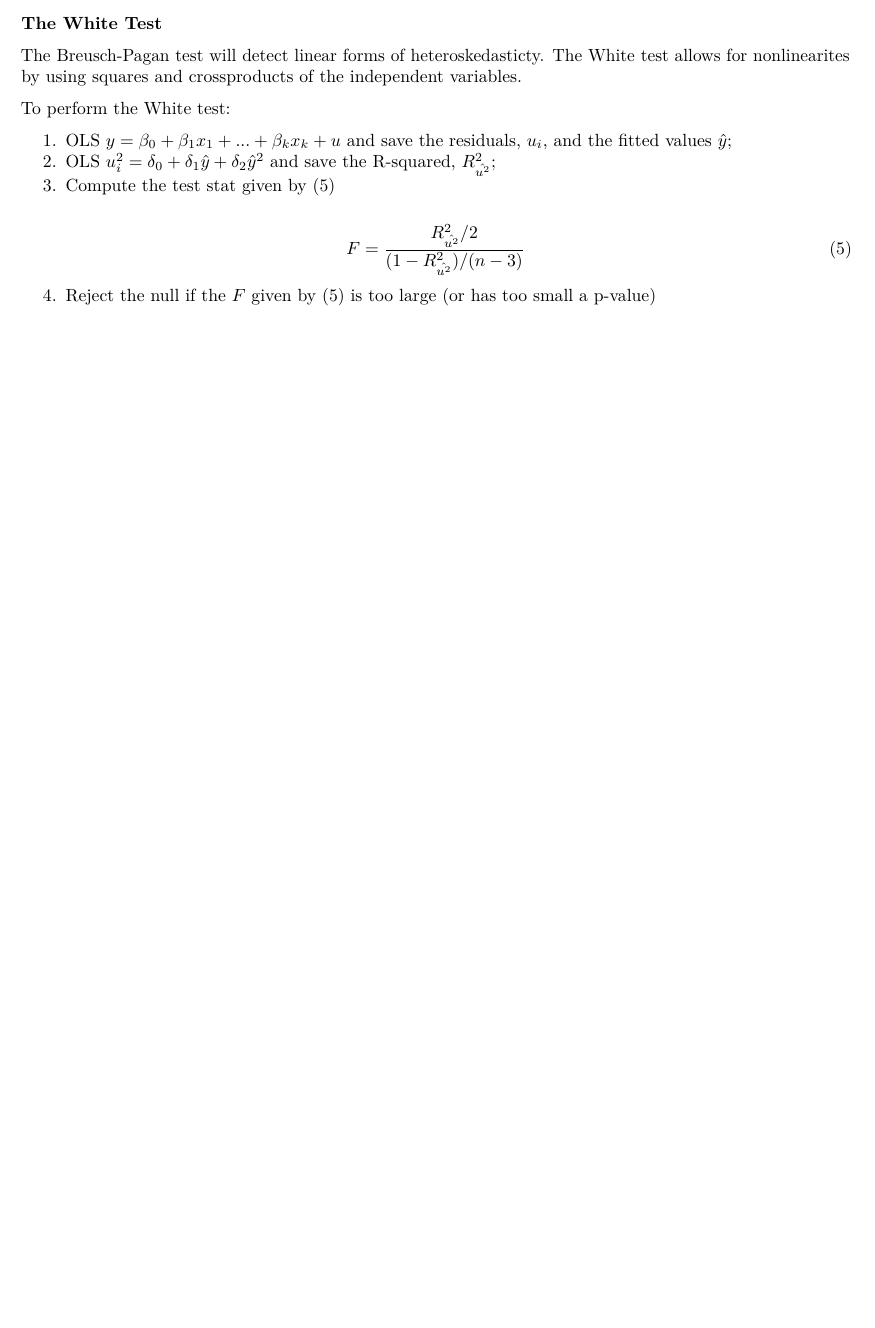
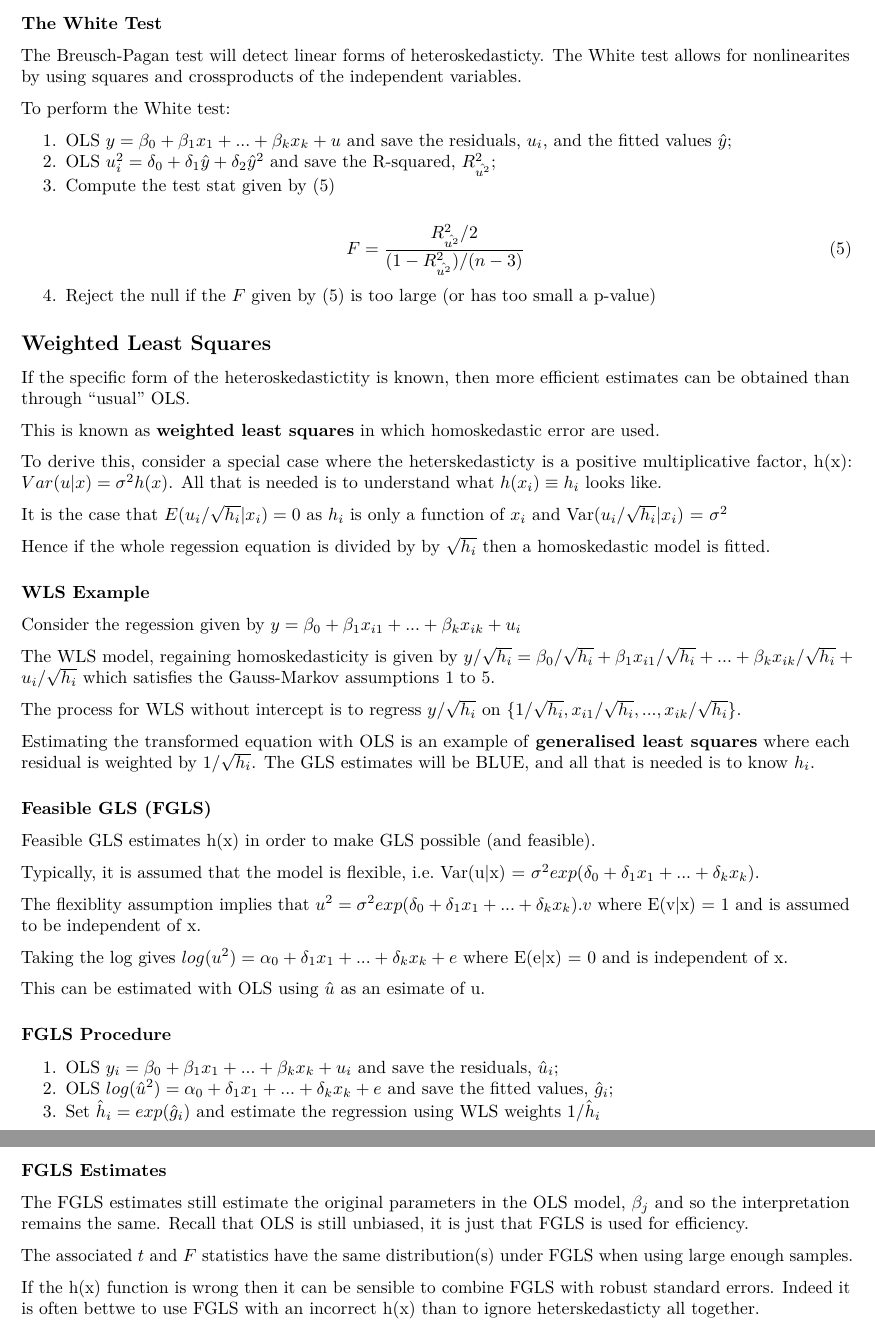
Before and after one commit to Jim89/icl, an R Markdown document (stats_and_econ/notes/L0008.Rmd): part of page 3 of 3 before the commit and two parts of pages 3 and 4 of 4 after it, the two joined at a grey line, cut so that both start at the same text, the shorter picture padded with empty space. Rendered offline with R 4.5, knitr and Pandoc, then LaTeX, with nearby package versions.

Commit message:
Finish adding notes for heterskedasticity

```diff
--- a/stats_and_econ/notes/L0008.Rmd
+++ b/stats_and_econ/notes/L0008.Rmd
@@ -108,3 +108,51 @@ F = \dfrac{R_{\hat{u^2}}^2 / 2}{(1 - R_{\hat{u^2}}^2)/(n-3)}
 \end{equation}
 
 4. Reject the null if the $F$ given by \eqref{eq:white_f} is too large (or has too small a p-value)
+
+## Weighted Least Squares
+
+If the specific form of the heteroskedastictity is known, then more efficient estimates can be obtained than through "usual" OLS.
+
+This is known as __weighted least squares__ in which homoskedastic error are used.
+
+To derive this, consider a special case where the heterskedasticty is a positive multiplicative factor, h(x): $Var(u|x) = \sigma^2 h(x)$. All that is needed is to understand what $h(x_i)\equiv h_i$ looks like.
+
+It is the case that $E(u_i / \sqrt{h_i}|x_i) = 0$ as $h_i$ is only a function of $x_i$ and Var($u_i / \sqrt{h_i}|x_i$) = $\sigma^2$
+
+Hence if the whole regession equation is divided by by $\sqrt{h_i}$ then a homoskedastic model is fitted.
+
+### WLS Example
+
+Consider the regession given by $y = \beta_0 + \beta_1 x_{i1} + ... + \beta_k x_{ik} + u_i$
+
+The WLS model, regaining homoskedasticity is given by $y/\sqrt{h_i} = \beta_0/\sqrt{h_i} + \beta_1 x_{i1}/\sqrt{h_i} + ... + \beta_k x_{ik}/\sqrt{h_i} + u_i/\sqrt{h_i}$ which satisfies the Gauss-Markov assumptions 1 to 5.
+
+The process for WLS without intercept is to regress $y/\sqrt{h_i}$ on {$1/\sqrt{h_i}, x_{i1}/\sqrt{h_i}, ..., x_{ik}/\sqrt{h_i}$}.
+
+Estimating the transformed equation with OLS is an example of __generalised least squares__ where each residual is weighted by $1/\sqrt{h_i}$. The GLS estimates will be BLUE, and all that is needed is to know $h_i$.
+
+### Feasible GLS (FGLS)
+
+Feasible GLS estimates h(x) in order to make GLS possible (and feasible).
+
+Typically, it is assumed that the model is flexible, i.e. Var(u|x) = $\sigma^2 exp(\delta_0 + \delta_1 x_1 + ... + \delta_k x_k)$.
+
+The flexiblity assumption implies that $u^2 = \sigma^2 exp(\delta_0 + \delta_1 x_1 + ... + \delta_k x_k).v$ where E(v|x) = 1 and is assumed to be independent of x.
+
+Taking the log gives $log(u^2) = \alpha_0 + \delta_1 x_1 + ... + \delta_k x_k + e$ where E(e|x) = 0 and is independent of x.
+
+This can be estimated with OLS using $\hat{u}$ as an esimate of u.
+
+### FGLS Procedure
+
+1. OLS $y_i = \beta_0 + \beta_1 x_1 + ... + \beta_k x_k + u_i$ and save the residuals, $\hat{u}_i$;
+2. OLS $log(\hat{u}^2) = \alpha_0 + \delta_1 x_1 + ... + \delta_k x_k + e$ and save the fitted values, $\hat{g}_i$;
+3. Set $\hat{h}_i = exp(\hat{g}_i)$ and estimate the regression using WLS weights 1/$\hat{h}_i$
+
+### FGLS Estimates
+
+The FGLS estimates still estimate the original parameters in the OLS model, $\beta_j$ and so the interpretation remains the same. Recall that OLS is still unbiased, it is just that FGLS is used for efficiency.
+
+The associated $t$ and $F$ statistics have the same distribution(s) under FGLS when using large enough samples.
+
+If the h(x) function is wrong then it can be sensible to combine FGLS with robust standard errors. Indeed it is often bettwe to use FGLS with an incorrect h(x) than to ignore heterskedasticty all together.
```
